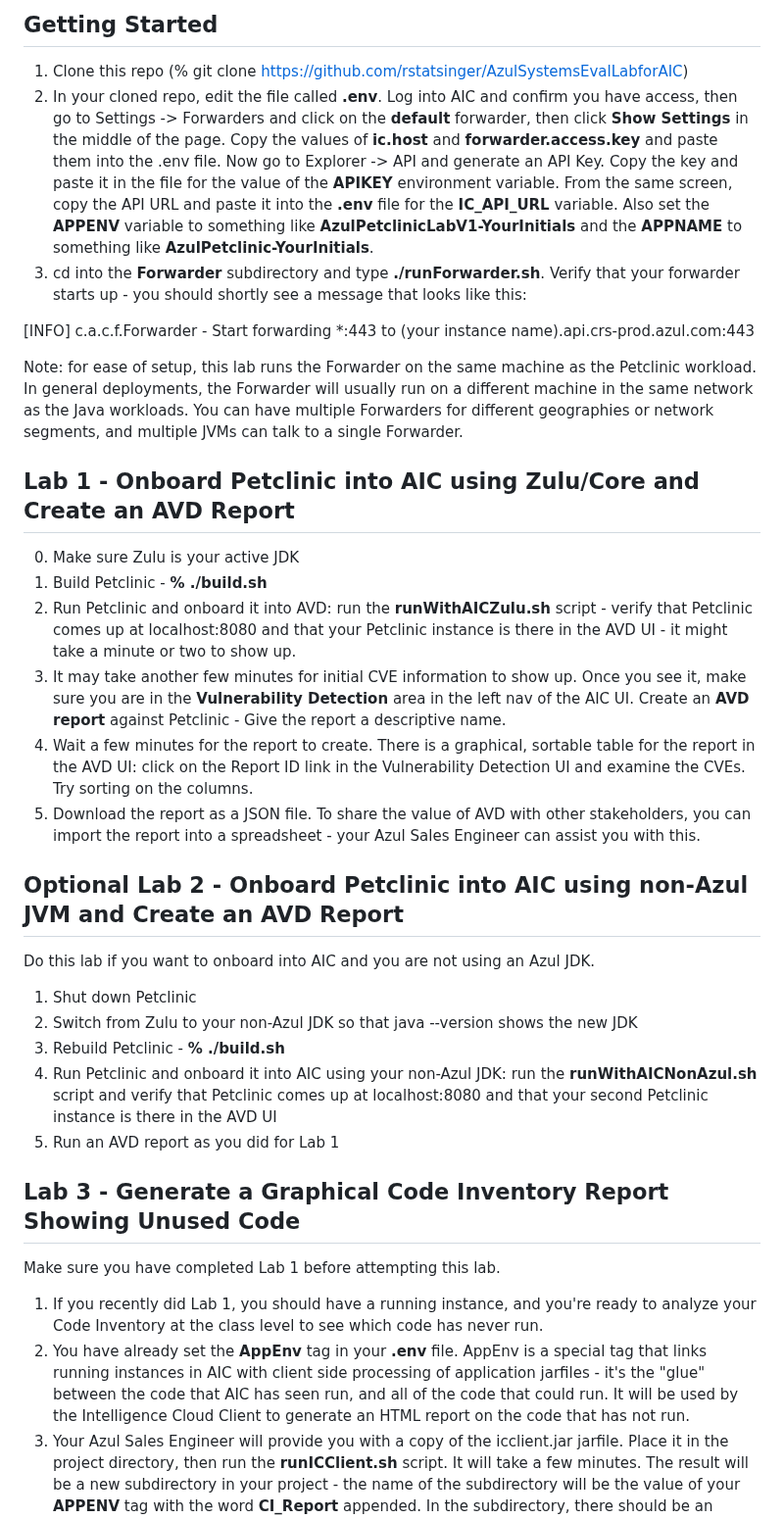
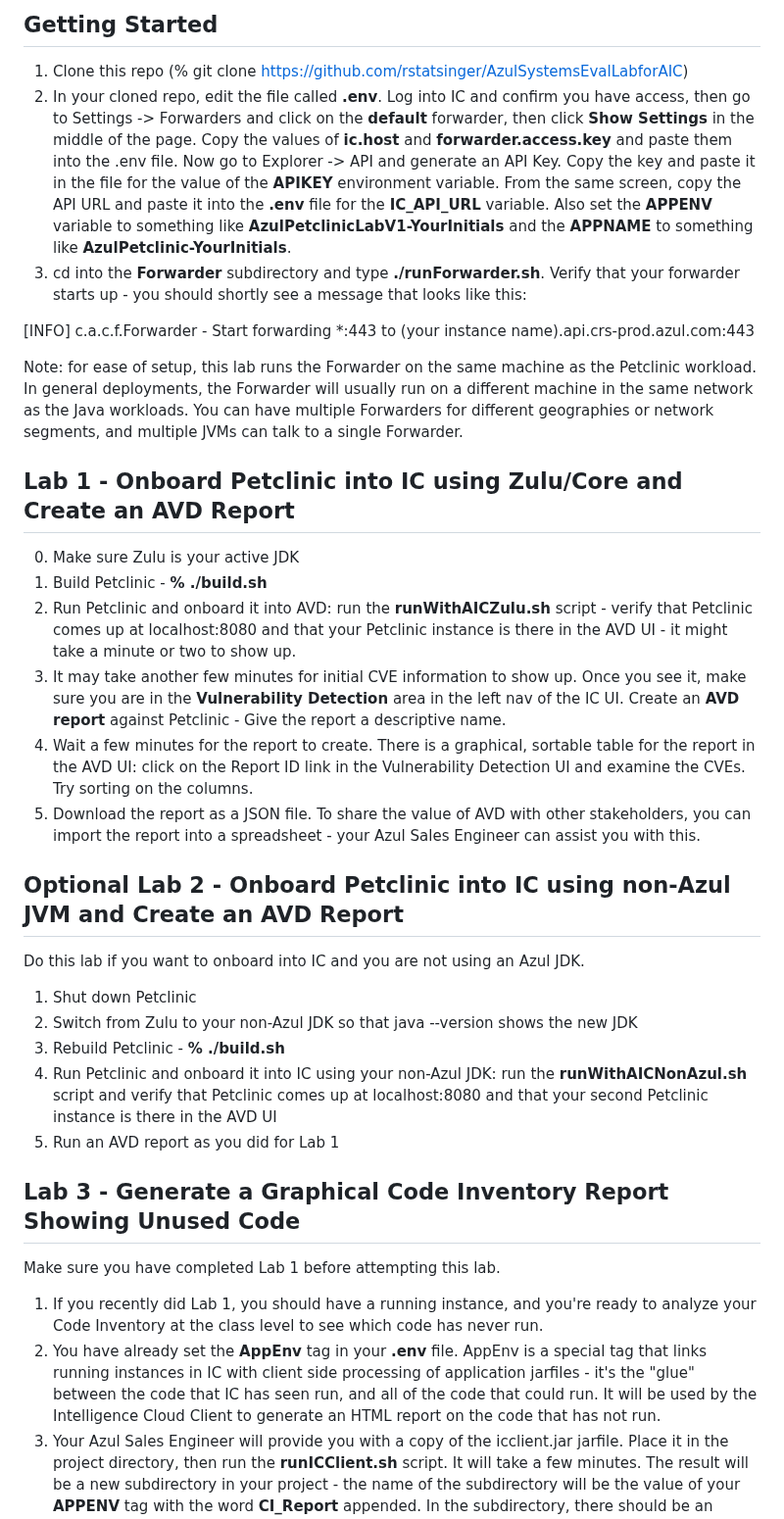
Before and after one commit to AzulSystems/IntelligenceCloudEvaluationLab, a Markdown page: readme.md, the part around one of its changes. Shown at 98% size. GitHub-like rendering.

```diff
--- a/readme.md
+++ b/readme.md
@@ -26,30 +26,30 @@ The lab uses a version of the Petclinic application as the target. Azul has just
 ## Getting Started
 
 1. Clone this repo (% git clone https://github.com/rstatsinger/AzulSystemsEvalLabforAIC)
-2. In your cloned repo, edit the file called **.env**. Log into AIC and confirm you have access, then go to Settings -> Forwarders and click on the **default** forwarder, then click **Show Settings** in the middle of the page. Copy the values of **ic.host** and **forwarder.access.key** and paste them into the .env file. Now go to Explorer -> API and generate an API Key. Copy the key and paste it in the file for the value of the **APIKEY** environment variable. From the same screen, copy the API URL and paste it into the **.env** file for the **IC_API_URL** variable. Also set the **APPENV** variable to something like **AzulPetclinicLabV1-YourInitials** and the **APPNAME** to something like **AzulPetclinic-YourInitials**.
+2. In your cloned repo, edit the file called **.env**. Log into IC and confirm you have access, then go to Settings -> Forwarders and click on the **default** forwarder, then click **Show Settings** in the middle of the page. Copy the values of **ic.host** and **forwarder.access.key** and paste them into the .env file. Now go to Explorer -> API and generate an API Key. Copy the key and paste it in the file for the value of the **APIKEY** environment variable. From the same screen, copy the API URL and paste it into the **.env** file for the **IC_API_URL** variable. Also set the **APPENV** variable to something like **AzulPetclinicLabV1-YourInitials** and the **APPNAME** to something like **AzulPetclinic-YourInitials**.
 3. cd into the **Forwarder** subdirectory and type **./runForwarder.sh**. Verify that your forwarder starts up - you should shortly see a message that looks like this:
 
 [INFO] c.a.c.f.Forwarder - Start forwarding *:443 to (your instance name).api.crs-prod.azul.com:443
 
 Note: for ease of setup, this lab runs the Forwarder on the same machine as the Petclinic workload. In general deployments, the Forwarder will usually run on a different machine in the same network as the Java workloads. You can have multiple Forwarders for different geographies or network segments, and multiple JVMs can talk to a single Forwarder.
 
-## Lab 1 - Onboard Petclinic into AIC using Zulu/Core and Create an AVD Report
+## Lab 1 - Onboard Petclinic into IC using Zulu/Core and Create an AVD Report
 
 0. Make sure Zulu is your active JDK
 1. Build Petclinic - **% ./build.sh**
 2. Run Petclinic and onboard it into AVD: run the **runWithAICZulu.sh** script - verify that Petclinic comes up at localhost:8080 and that your Petclinic instance is there in the AVD UI - it might take a minute or two to show up.
-3. It may take another few minutes for initial CVE information to show up. Once you see it, make sure you are in the **Vulnerability Detection** area in the left nav of the AIC UI. Create an **AVD report** against Petclinic - Give the report a descriptive name.
+3. It may take another few minutes for initial CVE information to show up. Once you see it, make sure you are in the **Vulnerability Detection** area in the left nav of the IC UI. Create an **AVD report** against Petclinic - Give the report a descriptive name.
 4. Wait a few minutes for the report to create. There is a graphical, sortable table for the report in the AVD UI: click on the Report ID link in the Vulnerability Detection UI and examine the CVEs. Try sorting on the columns.
 5. Download the report as a JSON file. To share the value of AVD with other stakeholders, you can import the report into a spreadsheet - your Azul Sales Engineer can assist you with this.
 
-## Optional Lab 2 - Onboard Petclinic into AIC using non-Azul JVM and Create an AVD Report
+## Optional Lab 2 - Onboard Petclinic into IC using non-Azul JVM and Create an AVD Report
 
-Do this lab if you want to onboard into AIC and you are not using an Azul JDK.
+Do this lab if you want to onboard into IC and you are not using an Azul JDK.
 
 1. Shut down Petclinic
 2. Switch from Zulu to your non-Azul JDK so that java --version shows the new JDK
 3. Rebuild Petclinic - **% ./build.sh**
-4. Run Petclinic and onboard it into AIC using your non-Azul JDK: run the **runWithAICNonAzul.sh** script and verify that Petclinic comes up at localhost:8080 and that your second Petclinic instance is there in the AVD UI
+4. Run Petclinic and onboard it into IC using your non-Azul JDK: run the **runWithAICNonAzul.sh** script and verify that Petclinic comes up at localhost:8080 and that your second Petclinic instance is there in the AVD UI
 6. Run an AVD report as you did for Lab 1
 
 ## Lab 3 - Generate a Graphical Code Inventory Report Showing Unused Code
@@ -57,7 +57,7 @@ Do this lab if you want to onboard into AIC and you are not using an Azul JDK.
 Make sure you have completed Lab 1 before attempting this lab.
 
 1. If you recently did Lab 1, you should have a running instance, and you're ready to analyze your Code Inventory at the class level to see which code has never run.
-2. You have already set the **AppEnv** tag in your **.env** file. AppEnv is a special tag that links running instances in AIC with client side processing of application jarfiles - it's the "glue" between the code that AIC has seen run, and all of the code that could run. It will be used by the Intelligence Cloud Client to generate an HTML report on the code that has not run.
+2. You have already set the **AppEnv** tag in your **.env** file. AppEnv is a special tag that links running instances in IC with client side processing of application jarfiles - it's the "glue" between the code that IC has seen run, and all of the code that could run. It will be used by the Intelligence Cloud Client to generate an HTML report on the code that has not run.
 3. Your Azul Sales Engineer will provide you with a copy of the icclient.jar jarfile. Place it in the project directory, then run the **runICClient.sh** script. It will take a few minutes. The result will be a new subdirectory in your project - the name of the subdirectory will be the value of your **APPENV** tag with the word **CI_Report** appended. In the subdirectory, there should be an index.html file in there - open it in your favorite browser. Read through the contents. You will also find a json file in the subdirectory called **all-code.json** - in the left nav of the index.html file there is a link to **Load JSON**. Use it to import all-code.json into the browser. The result will be a graphical analysis of the used and unused code for Petclinic. Click into the report and examine the details.
 4. An instance might need to run in CI "for a while" in order for you to feel confident that all of the code that might run has actually run. For this lab, running Petclinic for just a few minutes will give you a general idea of what code runs when the application starts. Once you are running against your own applications in Production, you will probably want to run your instances for a week or more to provide a more complete picture of things. One week of data should be sufficient for a pilot -- in a production deployment you could wait even longer. A good practice might be to run the application across month-end or periods of special time/peak usage before generating a report on which to take action.
 
```
Also changed, not shown: other parts of readme.md (+2 -2 lines).
